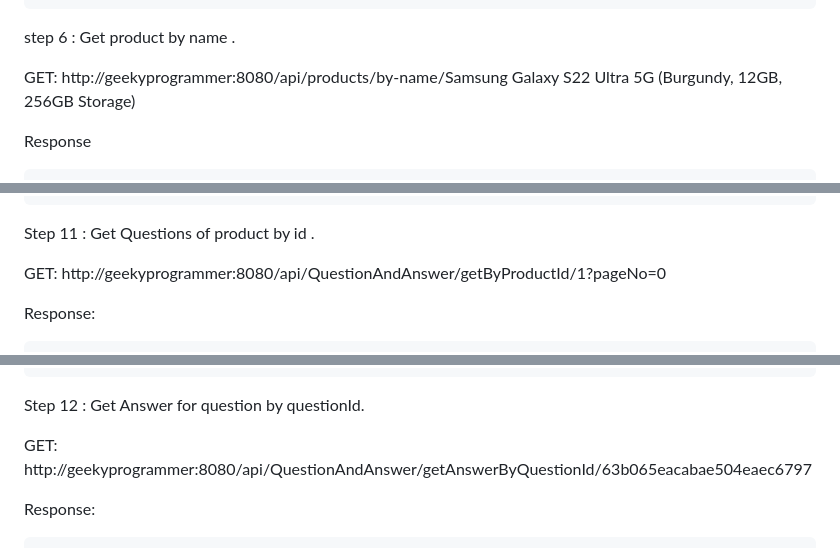
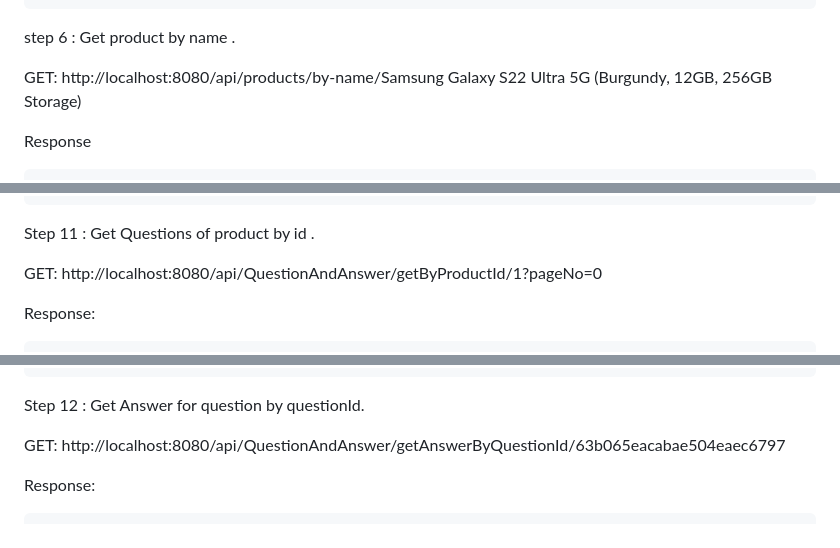
Before and after one commit to Suryansh-Sharma/E-Store-Microservice, a Markdown page: Backend/E-Store-Microservice/README.MD, 3 parts joined by grey strips. Rendered like a GitHub page.

```diff
--- a/Backend/E-Store-Microservice/README.MD
+++ b/Backend/E-Store-Microservice/README.MD
@@ -100,7 +100,7 @@ Body
 
 step 6 : Get product by name .
 
-GET: http://geekyprogrammer:8080/api/products/by-name/Samsung Galaxy S22 Ultra 5G (Burgundy, 12GB, 256GB Storage)
+GET: http://localhost:8080/api/products/by-name/Samsung Galaxy S22 Ultra 5G (Burgundy, 12GB, 256GB Storage)
 
 Response
 
@@ -225,7 +225,7 @@ Response:
 
 Step 11 : Get Questions of product by id .
 
-GET: http://geekyprogrammer:8080/api/QuestionAndAnswer/getByProductId/1?pageNo=0
+GET: http://localhost:8080/api/QuestionAndAnswer/getByProductId/1?pageNo=0
 
 Response:
 
@@ -254,7 +254,7 @@ Response:
 
 Step 12 : Get Answer for question by questionId.
 
-GET: http://geekyprogrammer:8080/api/QuestionAndAnswer/getAnswerByQuestionId/63b065eacabae504eaec6797
+GET: http://localhost:8080/api/QuestionAndAnswer/getAnswerByQuestionId/63b065eacabae504eaec6797
 
 Response:
 
```
Also changed, not shown: other parts of Backend/E-Store-Microservice/README.MD (+20 -20 lines).
